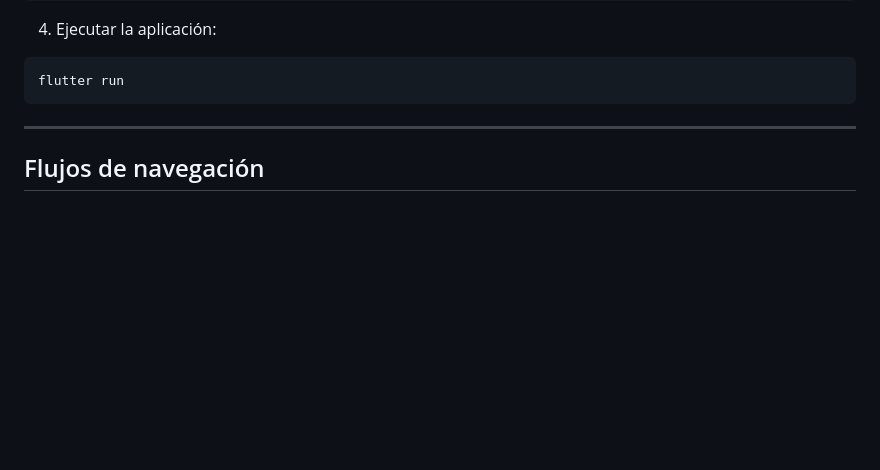
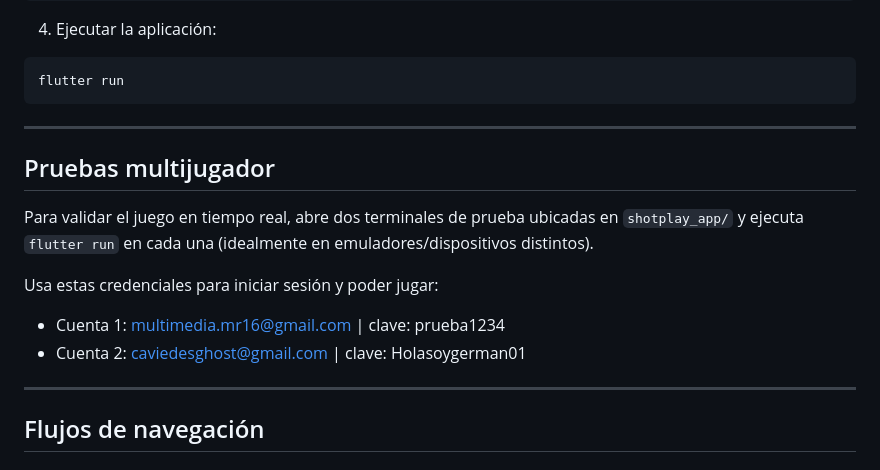
Before and after one commit to isabelaocampos/ShotPlay, a Markdown page: README.md, the part around the change. Rendered like a GitHub page; blank space fills up the shorter version.

Commit message:
feat: add multiplayer testing instructions and sample credentials to README

````diff
--- a/README.md
+++ b/README.md
@@ -51,6 +51,17 @@ flutter pub get
 ```bash
 flutter run
 ```
+
+---
+
+## Pruebas multijugador
+
+Para validar el juego en tiempo real, abre dos terminales de prueba ubicadas en `shotplay_app/` y ejecuta `flutter run` en cada una (idealmente en emuladores/dispositivos distintos).
+
+Usa estas credenciales para iniciar sesión y poder jugar:
+
+- Cuenta 1: multimedia.mr16@gmail.com | clave: prueba1234
+- Cuenta 2: caviedesghost@gmail.com | clave: Holasoygerman01
 
 ---
 
````
